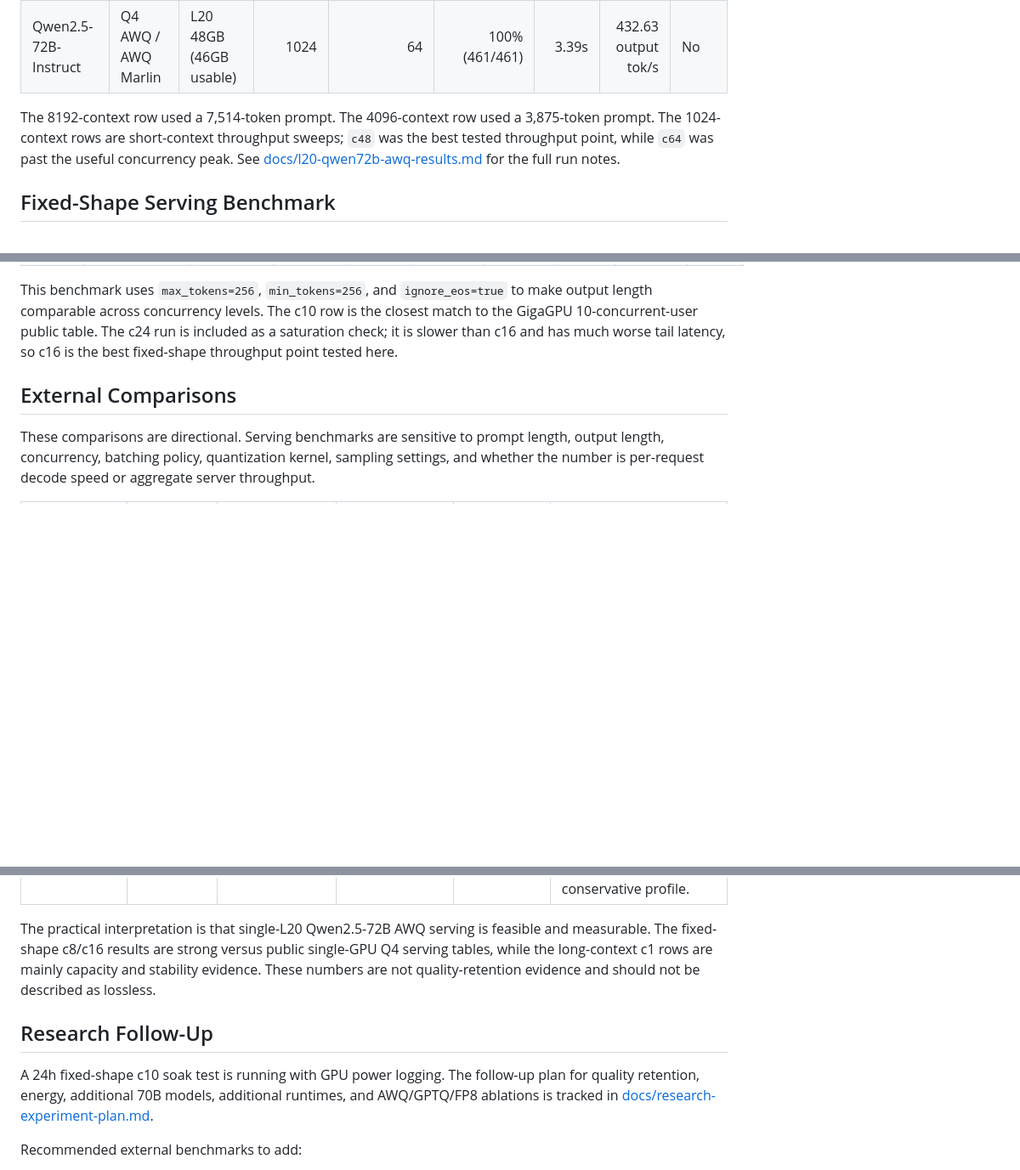
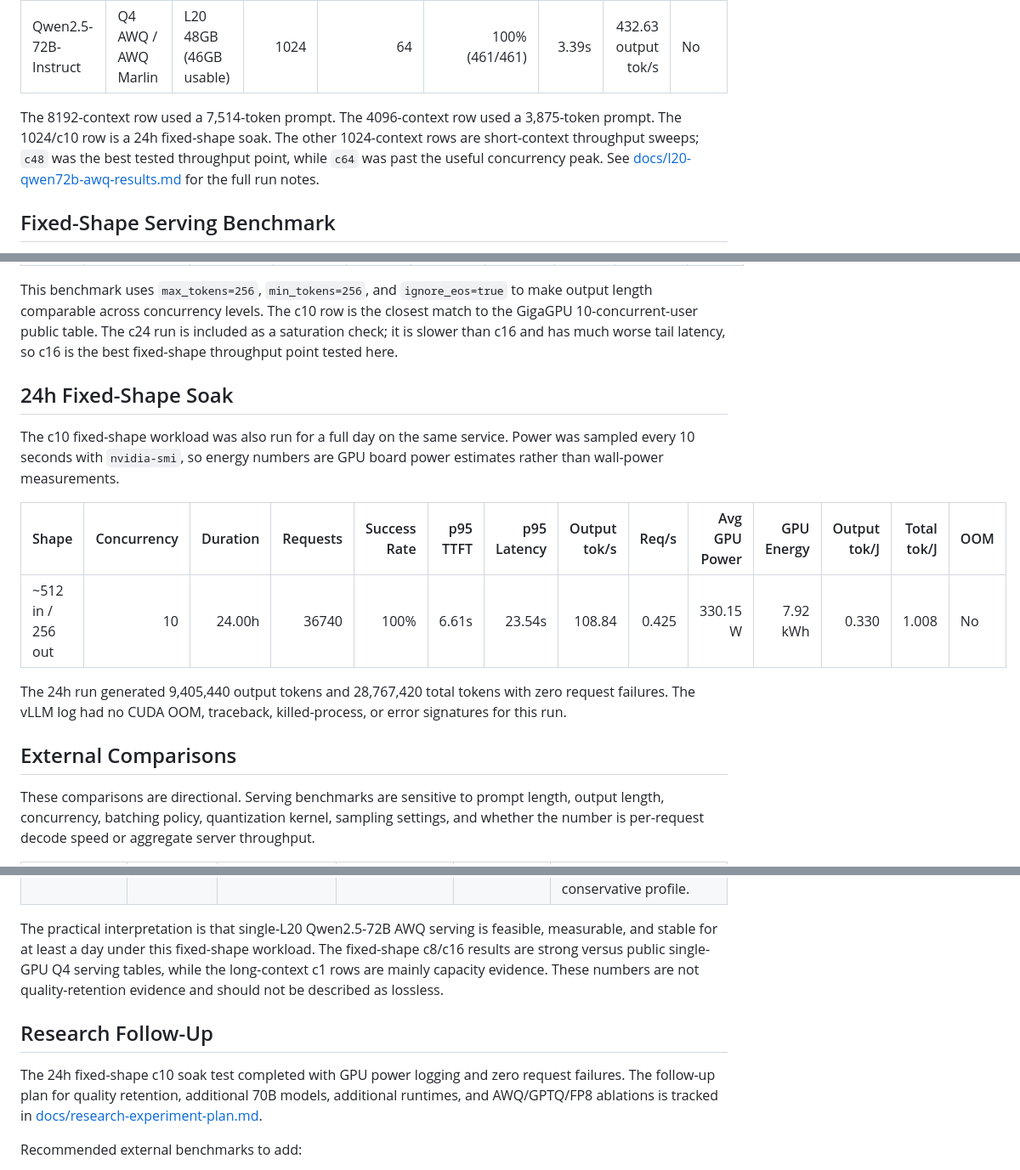
Before and after one commit to Kevin-Li-2025/llm-quant-bench, a Markdown page: README.md, 3 parts joined by grey strips. Shown at 85% size. Rendered like a GitHub page; blank space fills up the shorter version.

Commit message:
Document 24h L20 soak results

```diff
--- a/README.md
+++ b/README.md
@@ -32,7 +33,7 @@ These are measured runs for `Qwen/Qwen2.5-72B-Instruct-AWQ` on one NVIDIA L20. T
 | Qwen2.5-72B-Instruct | Q4 AWQ / AWQ Marlin | L20 48GB (46GB usable) | 1024 | 48 | 100% (2333/2333) | 0.24s | 488.63 output tok/s | No |
 | Qwen2.5-72B-Instruct | Q4 AWQ / AWQ Marlin | L20 48GB (46GB usable) | 1024 | 64 | 100% (461/461) | 3.39s | 432.63 output tok/s | No |
 
-The 8192-context row used a 7,514-token prompt. The 4096-context row used a 3,875-token prompt. The 1024-context rows are short-context throughput sweeps; `c48` was the best tested throughput point, while `c64` was past the useful concurrency peak. See [docs/l20-qwen72b-awq-results.md](docs/l20-qwen72b-awq-results.md) for the full run notes.
+The 8192-context row used a 7,514-token prompt. The 4096-context row used a 3,875-token prompt. The 1024/c10 row is a 24h fixed-shape soak. The other 1024-context rows are short-context throughput sweeps; `c48` was the best tested throughput point, while `c64` was past the useful concurrency peak. See [docs/l20-qwen72b-awq-results.md](docs/l20-qwen72b-awq-results.md) for the full run notes.
 
 ## Fixed-Shape Serving Benchmark
 
@@ -49,6 +50,16 @@ This table is closer to external serving benchmarks: unique prompts, average ser
 
 This benchmark uses `max_tokens=256`, `min_tokens=256`, and `ignore_eos=true` to make output length comparable across concurrency levels. The c10 row is the closest match to the GigaGPU 10-concurrent-user public table. The c24 run is included as a saturation check; it is slower than c16 and has much worse tail latency, so c16 is the best fixed-shape throughput point tested here.
 
+## 24h Fixed-Shape Soak
+
+The c10 fixed-shape workload was also run for a full day on the same service. Power was sampled every 10 seconds with `nvidia-smi`, so energy numbers are GPU board power estimates rather than wall-power measurements.
+
+| Shape | Concurrency | Duration | Requests | Success Rate | p95 TTFT | p95 Latency | Output tok/s | Req/s | Avg GPU Power | GPU Energy | Output tok/J | Total tok/J | OOM |
+|---|---:|---:|---:|---:|---:|---:|---:|---:|---:|---:|---:|---:|---|
+| ~512 in / 256 out | 10 | 24.00h | 36740 | 100% | 6.61s | 23.54s | 108.84 | 0.425 | 330.15 W | 7.92 kWh | 0.330 | 1.008 | No |
+
+The 24h run generated 9,405,440 output tokens and 28,767,420 total tokens with zero request failures. The vLLM log had no CUDA OOM, traceback, killed-process, or error signatures for this run.
+
 ## External Comparisons
 
 These comparisons are directional. Serving benchmarks are sensitive to prompt length, output length, concurrency, batching policy, quantization kernel, sampling settings, and whether the number is per-request decode speed or aggregate server throughput.
@@ -65,11 +77,11 @@ These comparisons are directional. Serving benchmarks are sensitive to prompt le
 | [Qwen official speed benchmark](https://qwen.readthedocs.io/en/v2.5/benchmark/speed_benchmark.html) | 2x A100 80GB | Qwen2.5-72B AWQ, vLLM | input 1 / 6144 / 14336 / 30720, 2048 output, batch size 1 | 44.30 / 40.67 / 36.63 / 30.02 tok/s | Official vLLM baseline uses 2 A100s and batch size 1, so it should not be compared directly with c16 aggregate throughput. |
 | [NVIDIA NIM supported models](https://docs.nvidia.com/nim/large-language-models/1.14.0/supported-models.html) | L20 | Qwen2.5 72B Instruct FP8 | Optimized profiles | 4 or 8 GPUs | NVIDIA's optimized L20 profiles are multi-GPU; this repo demonstrates a single-L20 AWQ path outside that conservative profile. |
 
-The practical interpretation is that single-L20 Qwen2.5-72B AWQ serving is feasible and measurable. The fixed-shape c8/c16 results are strong versus public single-GPU Q4 serving tables, while the long-context c1 rows are mainly capacity and stability evidence. These numbers are not quality-retention evidence and should not be described as lossless.
+The practical interpretation is that single-L20 Qwen2.5-72B AWQ serving is feasible, measurable, and stable for at least a day under this fixed-shape workload. The fixed-shape c8/c16 results are strong versus public single-GPU Q4 serving tables, while the long-context c1 rows are mainly capacity evidence. These numbers are not quality-retention evidence and should not be described as lossless.
 
 ## Research Follow-Up
 
-A 24h fixed-shape c10 soak test is running with GPU power logging. The follow-up plan for quality retention, energy, additional 70B models, additional runtimes, and AWQ/GPTQ/FP8 ablations is tracked in [docs/research-experiment-plan.md](docs/research-experiment-plan.md).
+The 24h fixed-shape c10 soak test completed with GPU power logging and zero request failures. The follow-up plan for quality retention, additional 70B models, additional runtimes, and AWQ/GPTQ/FP8 ablations is tracked in [docs/research-experiment-plan.md](docs/research-experiment-plan.md).
 
 Recommended external benchmarks to add:
 
```
Also changed, not shown: other parts of README.md (+2 -0 lines), docs/l20-qwen72b-awq-results.md (+31 -1 lines), docs/research-experiment-plan.md (+25 -16 lines).
